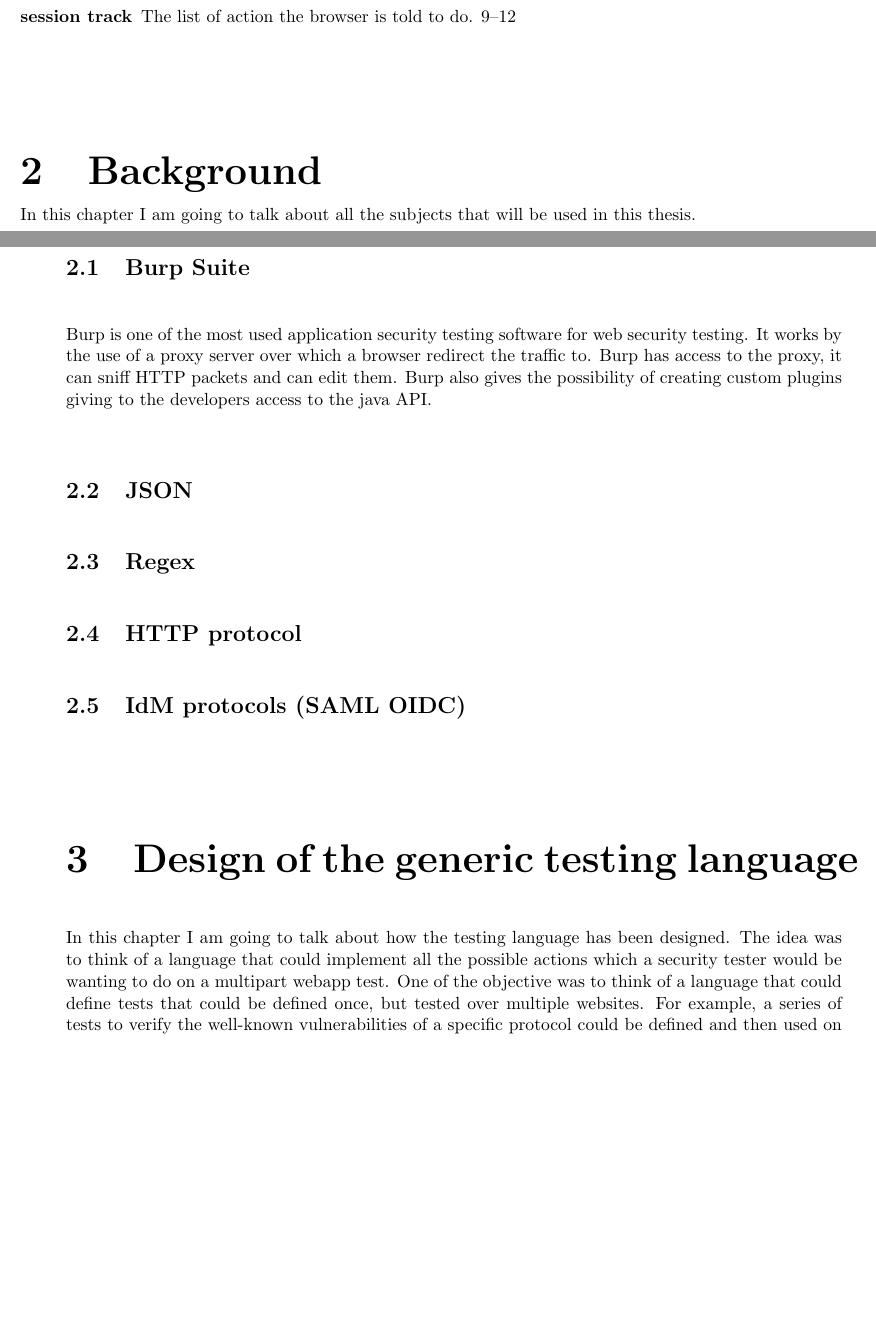
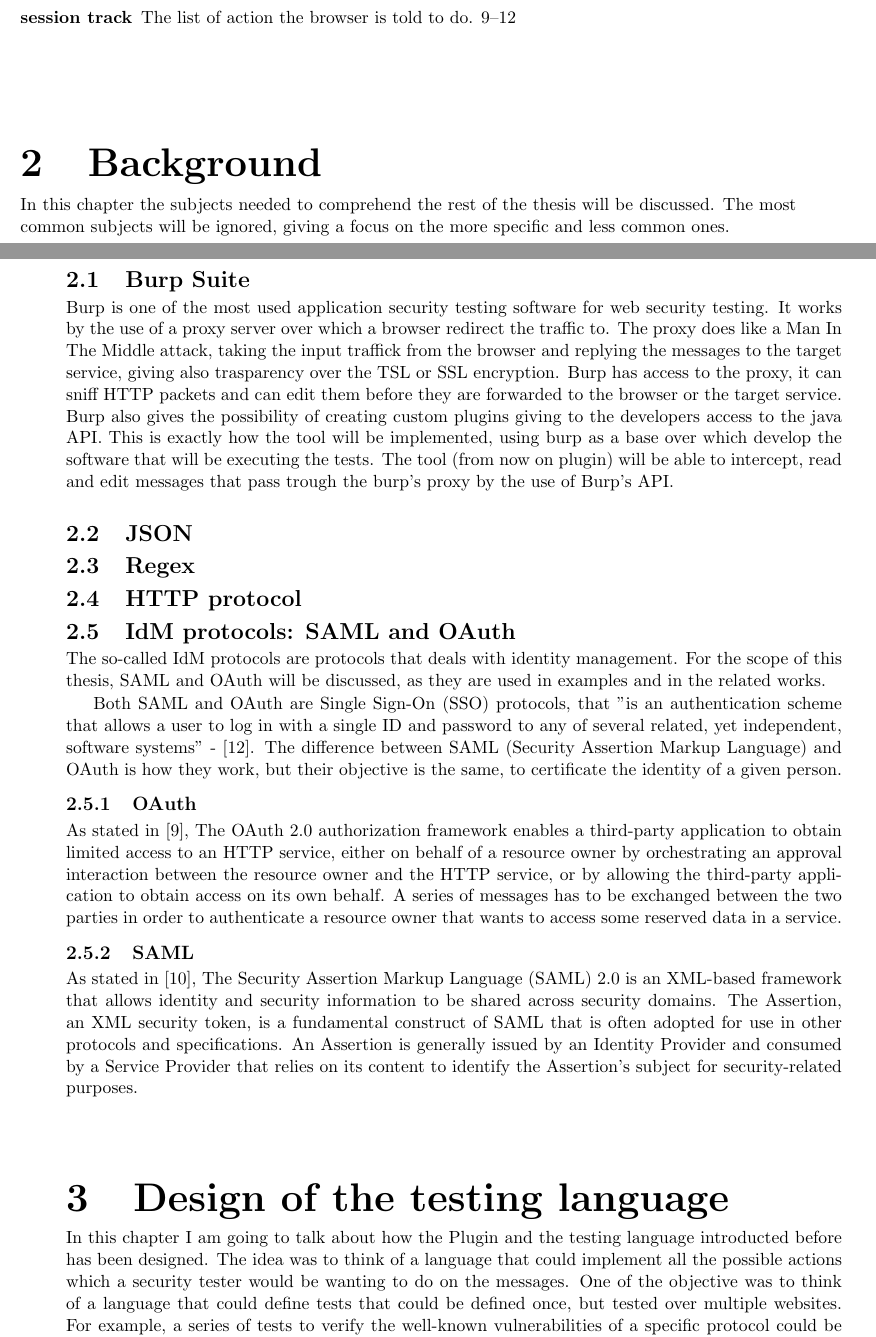
Before and after one commit to mattebit/thesis, a LaTeX thesis (Bitussi_Matteo_Informatica_21.tex, which reads biblio.bib, c_background.tex, c_design.tex): two parts of pages 6 and 7 of 19, joined at a grey line, cut so that both start at the same text, the shorter picture padded with empty space. Compiled offline with pdfLaTeX.

Commit message:
progress

```diff
--- a/biblio.bib
+++ b/biblio.bib
@@ -80,0 +93,3 @@
+  author       = {IETF},
+  howpublished = {https://datatracker.ietf.org/doc/html/rfc6749.html},
+  title        = {The OAuth 2.0 Authorization Framework},
@@ -80,0 +103 @@
+  title        = {Security Assertion Markup Language (SAML) 2.0 Profile
--- a/c_background.tex
+++ b/c_background.tex
@@ -1,10 +1,10 @@
 \printglossary
 
 \chapter{Background}
-In this chapter I am going to talk about all the subjects that will be used in this thesis.
+In this chapter the subjects needed to comprehend the rest of the thesis will be discussed. The most common subjects will be ignored, giving a focus on the more specific and less common ones.
 
 \section{Burp Suite}
-Burp is one of the most used application security testing software for web security testing. It works by the use of a proxy server over which a browser redirect the traffic to. Burp has access to the proxy, it can sniff HTTP packets and can edit them. Burp also gives the possibility of creating custom plugins giving to the developers access to the java API.
+Burp is one of the most used application security testing software for web security testing. It works by the use of a proxy server over which a browser redirect the traffic to. The proxy does like a Man In The Middle attack, taking the input traffick from the browser and replying the messages to the target service, giving also trasparency over the TSL or SSL encryption. Burp has access to the proxy, it can sniff HTTP packets and can edit them before they are forwarded to the browser or the target service. Burp also gives the possibility of creating custom plugins giving to the developers access to the java API. This is exactly how the tool will be implemented, using burp as a base over which develop the software that will be executing the tests. The tool (from now on plugin) will be able to intercept, read and edit messages that pass trough the burp's proxy by the use of Burp's API.
 
 \section{JSON}
 
@@ -14,4 +14,16 @@ Burp is one of the most used application security testing software for web secur
 
 \section{HTTP protocol}
 
-\section{IdM protocols (SAML OIDC)}
+
+\section{IdM protocols: SAML and OAuth}
+The so-called IdM protocols are protocols that deals with identity management. For the scope of this thesis, SAML and OAuth will be discussed, as they are used in examples and in the related works.
+
+Both SAML and OAuth are Single Sign-On (SSO) protocols, that "is an authentication scheme that allows a user to log in with a single ID and password to any of several related, yet independent, software systems" - \cite{wikipedia_sso}.
+The difference between SAML (Security Assertion Markup Language) and OAuth is how they work, but their objective is the same, to certificate the identity of a given person.
+
+\subsection{OAuth}
+As stated in \cite{ietf_oauth2}, The OAuth 2.0 authorization framework enables a third-party application to obtain limited access to an HTTP service, either on behalf of a resource owner by orchestrating an approval interaction between the resource owner and the HTTP service, or by allowing the third-party application to obtain access on its own behalf.
+A series of messages has to be exchanged between the two parties in order to authenticate a resource owner that wants to access some reserved data in a service.
+
+\subsection{SAML}
+As stated in \cite{ietf_SAML}, The Security Assertion Markup Language (SAML) 2.0 is an XML-based framework that allows identity and security information to be shared across security domains. The Assertion, an XML security token, is a fundamental construct of SAML that is often adopted for use in other protocols and specifications. An Assertion is generally issued by an Identity Provider and consumed by a Service Provider that relies on its content to identify the Assertion's subject for security-related purposes.
--- a/c_design.tex
+++ b/c_design.tex
@@ -1,5 +1,5 @@
-\chapter{Design of the generic testing language}
-In this chapter I am going to talk about how the testing language has been designed. The idea was to think of a language that could implement all the possible actions which a security tester would be wanting to do on a multipart webapp test. One of the objective was to think of a language that could define tests that could be defined once, but tested over multiple websites. For example, a series of tests to verify the well-known vulnerabilities of a specific protocol could be defined and then used on any type of website.
+\chapter{Design of the testing language}
+In this chapter I am going to talk about how the Plugin and the testing language introducted before has been designed. The idea was to think of a language that could implement all the possible actions which a security tester would be wanting to do on the messages. One of the objective was to think of a language that could define tests that could be defined once, but tested over multiple websites. For example, a series of tests to verify the well-known vulnerabilities of a specific protocol could be defined and then used on any type of website.
 I had to decide how to write and define the actual tests, i thought i could define a proper language with a dedicated parser, but it was not worth the effort, as there were already some well-tested alternatives available. I found a great alternative: i used JSON as a base over which write the tests. It is a convinient way of defining gerarchical sturctures like tests could be.
 The idea behind this language is that a specific message can be intercepted and checked or edited in some way.
 The gerarchical structure and the details of the language will be discussed in this chapter.
```
Also changed, not shown: Bitussi_Matteo_Informatica_21.pdf, c_introduction.tex (line endings or trailing spaces), biblio.bib (31 more changed lines).
